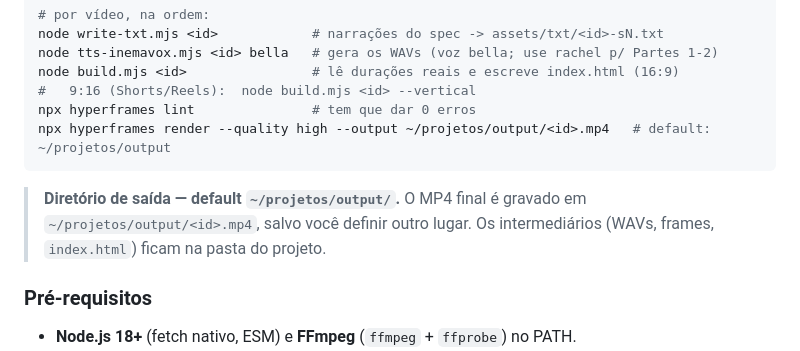
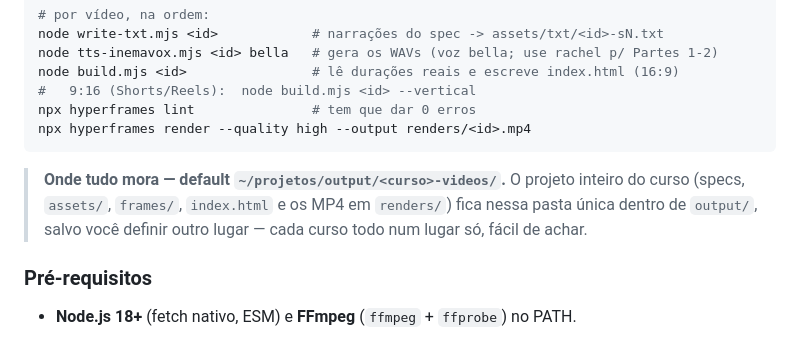
Before and after one commit to inematds/videos-cursos-inema, a Markdown page: README.md, the part around the change. Rendered like a GitHub page.

Commit message:
skill: saída opção C (curso inteiro em ~/projetos/output/<curso>-videos/) + TODO marca d'água de autoria
Co-Authored-By: Claude Opus 4.8 <noreply@anthropic.com>

````diff
--- a/README.md
+++ b/README.md
@@ -75,11 +75,12 @@ node tts-inemavox.mjs <id> bella   # gera os WAVs (voz bella; use rachel p/ Part
 node build.mjs <id>                # lê durações reais e escreve index.html (16:9)
 #   9:16 (Shorts/Reels):  node build.mjs <id> --vertical
 npx hyperframes lint               # tem que dar 0 erros
-npx hyperframes render --quality high --output ~/projetos/output/<id>.mp4   # default: ~/projetos/output
+npx hyperframes render --quality high --output renders/<id>.mp4
 ```
 
-> **Diretório de saída — default `~/projetos/output/`.** O MP4 final é gravado em `~/projetos/output/<id>.mp4`,
-> salvo você definir outro lugar. Os intermediários (WAVs, frames, `index.html`) ficam na pasta do projeto.
+> **Onde tudo mora — default `~/projetos/output/<curso>-videos/`.** O projeto inteiro do curso (specs,
+> `assets/`, `frames/`, `index.html` e os MP4 em `renders/`) fica nessa pasta única dentro de `output/`,
+> salvo você definir outro lugar — cada curso todo num lugar só, fácil de achar.
 
 ### Pré-requisitos
 
````
Also changed, not shown: skills/videos-cursos-inema/SKILL.md (+14 -7 lines).
